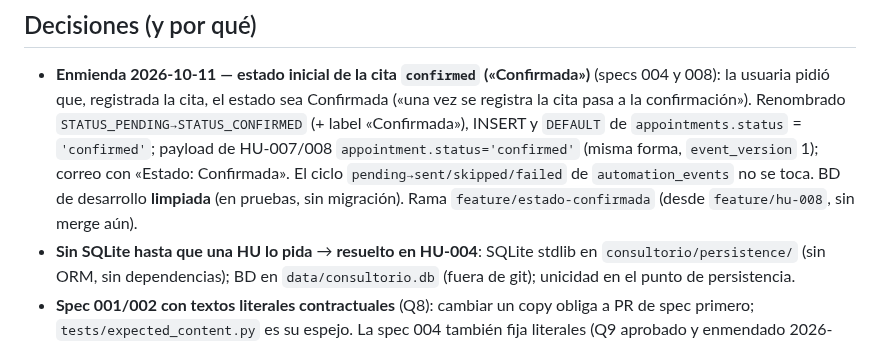
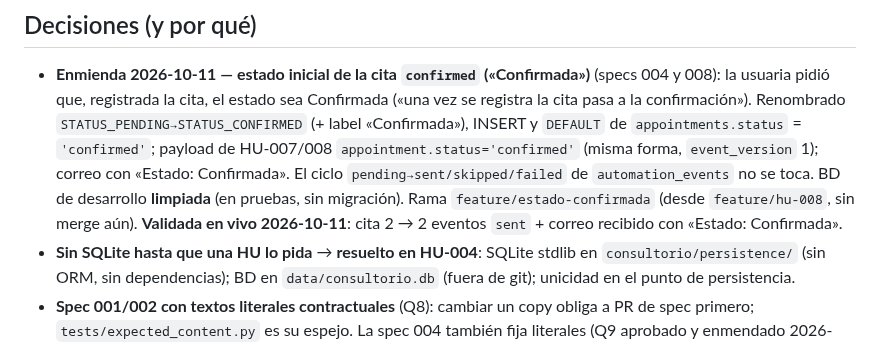
Before and after one commit to jazluz-colven/consultorio-psicologico, a Markdown page: MEMORY.md, the part around the change. Rendered like a GitHub page.

Commit message:
docs: evidencia live de la enmienda estado Confirmada (correo recibido)

```diff
--- a/MEMORY.md
+++ b/MEMORY.md
@@ -153,7 +153,8 @@ aporte.
   con «Estado: Confirmada». El ciclo `pending→sent/skipped/failed` de
   `automation_events` no se toca. BD de desarrollo **limpiada** (en pruebas, sin
   migración). Rama `feature/estado-confirmada` (desde `feature/hu-008`, sin
-  merge aún).
+  merge aún). **Validada en vivo 2026-10-11**: cita 2 → 2 eventos `sent` +
+  correo recibido con «Estado: Confirmada».
 - **Sin SQLite hasta que una HU lo pida** → **resuelto en HU-004**: SQLite
   stdlib en `consultorio/persistence/` (sin ORM, sin dependencias); BD en
   `data/consultorio.db` (fuera de git); unicidad en el punto de persistencia.
```
Also changed, not shown: 1 other file.
